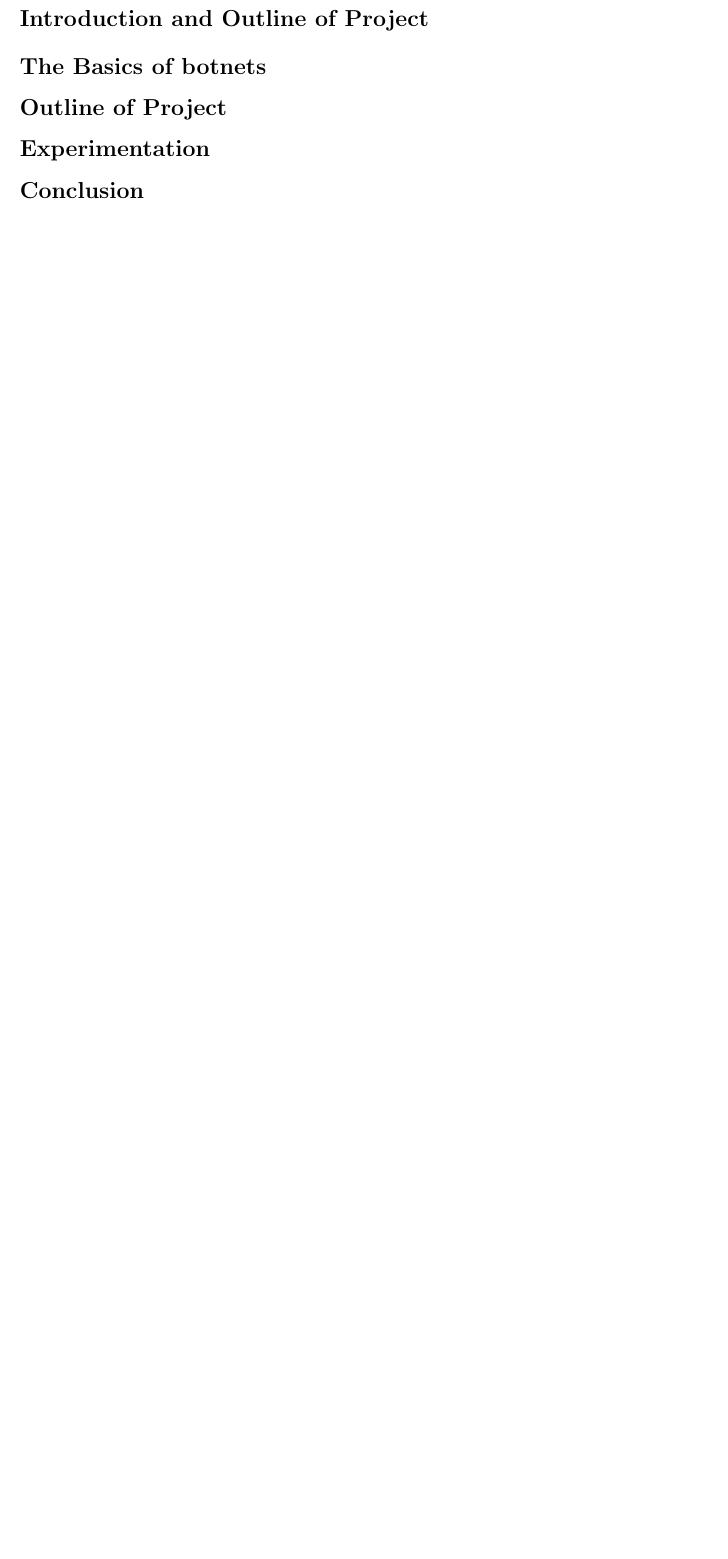
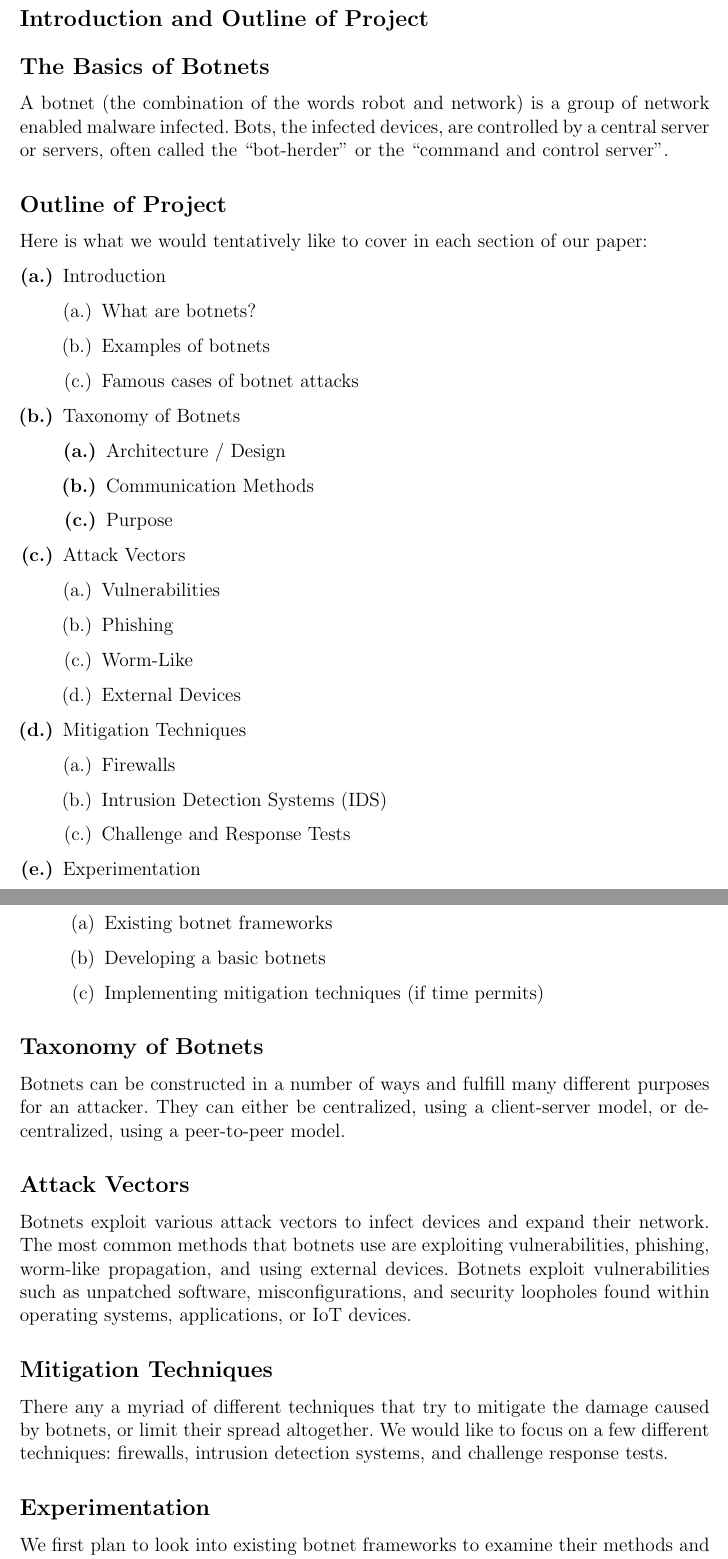
Before and after one commit to Clockman2/software-security-and-botnets, a LaTeX document (proposal/proposal.tex): part of page 3 of 3 before the commit and two parts of pages 2 and 3 of 3 after it, the two joined at a grey line, cut so that both start at the same text, the shorter picture padded with empty space. Compiled offline with pdfLaTeX.

Commit message:
adding sections to proposal

```diff
--- a/proposal/proposal.tex
+++ b/proposal/proposal.tex
@@ -59,16 +58,66 @@
     \smallskip
     \hrule
 \end{titlepage}
-
-{\tableofcontents}
+\frenchspacing
 \pagebreak
 \section*{Introduction and Outline of Project}
-\subsection*{The Basics of botnets}
-
+\subsection*{The Basics of Botnets}
+A botnet (the combination of the words robot and network) is a group of network
+enabled malware infected. Bots, the infected devices,
+are controlled by a central server or servers,
+often called the “bot-herder” or the “command and control server”.
 \subsection*{Outline of Project}
-
+Here is what we would tentatively like to cover in each section of our paper:
+\begin{enumerate}[\bf (a.)]
+    \item Introduction
+    \begin{enumerate}[(a.)]
+        \item What are botnets?
+        \item Examples of botnets
+        \item Famous cases of botnet attacks
+    \end{enumerate}
+    \item Taxonomy of Botnets
+    \begin{enumerate}[\bf (a.)]
+        \item Architecture / Design
+        \item Communication Methods
+        \item Purpose
+    \end{enumerate}
+    \item Attack Vectors
+    \begin{enumerate}[(a.)]
+        \item Vulnerabilities
+        \item Phishing
+        \item Worm-Like
+        \item External Devices
+    \end{enumerate}
+    \item Mitigation Techniques
+    \begin{enumerate}[(a.)]
+        \item Firewalls
+        \item Intrusion Detection Systems (IDS)
+        \item Challenge and Response Tests
+    \end{enumerate}
+    \item Experimentation
+    \begin{enumerate}
+        \item Existing botnet frameworks
+        \item Developing a basic botnets
+        \item Implementing mitigation techniques (if time permits)
+    \end{enumerate}
+\end{enumerate}
+\subsection*{Taxonomy of Botnets}
+Botnets can be constructed in a number of
+ways and fulfill many different purposes for an attacker.
+They can either be centralized, using a client-server model, or decentralized,
+using a peer-to-peer model.
+\subsection*{Attack Vectors}
+Botnets exploit various attack vectors to infect devices
+and expand their network. The most common methods that botnets
+use are exploiting vulnerabilities, phishing, worm-like propagation,
+and using external devices. Botnets exploit vulnerabilities such as
+unpatched software, misconfigurations, and security loopholes
+found within operating systems, applications, or IoT devices.
+\subsection*{Mitigation Techniques}
+There any a myriad of different techniques that try to mitigate the damage
+caused by botnets, or limit their spread altogether. We would like to focus
+on a few different techniques: firewalls, intrusion detection systems, and
+challenge response tests.
 \subsection*{Experimentation}
-
-\subsection*{Conclusion}
-
-
+We first plan to look into existing
+botnet frameworks to examine their methods and features.
```
Also changed, not shown: proposal/proposal.pdf, proposal/proposal.tex (6 more changed lines).
